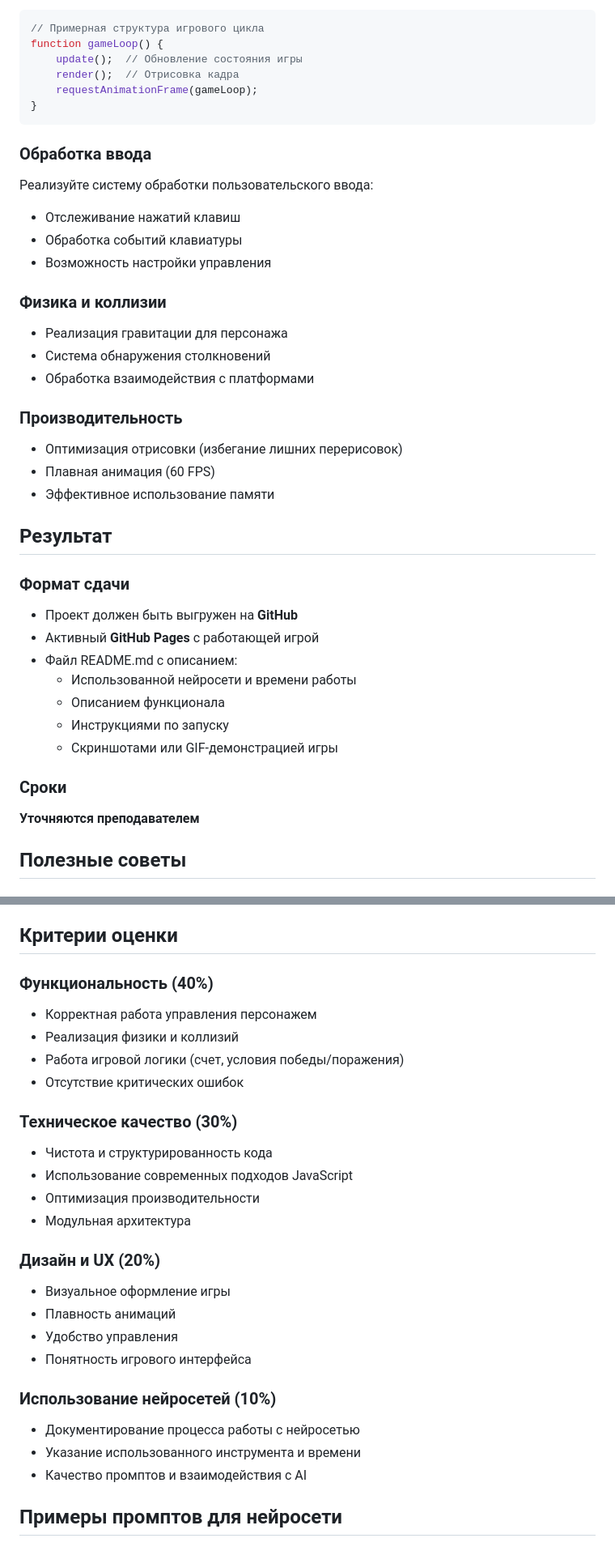
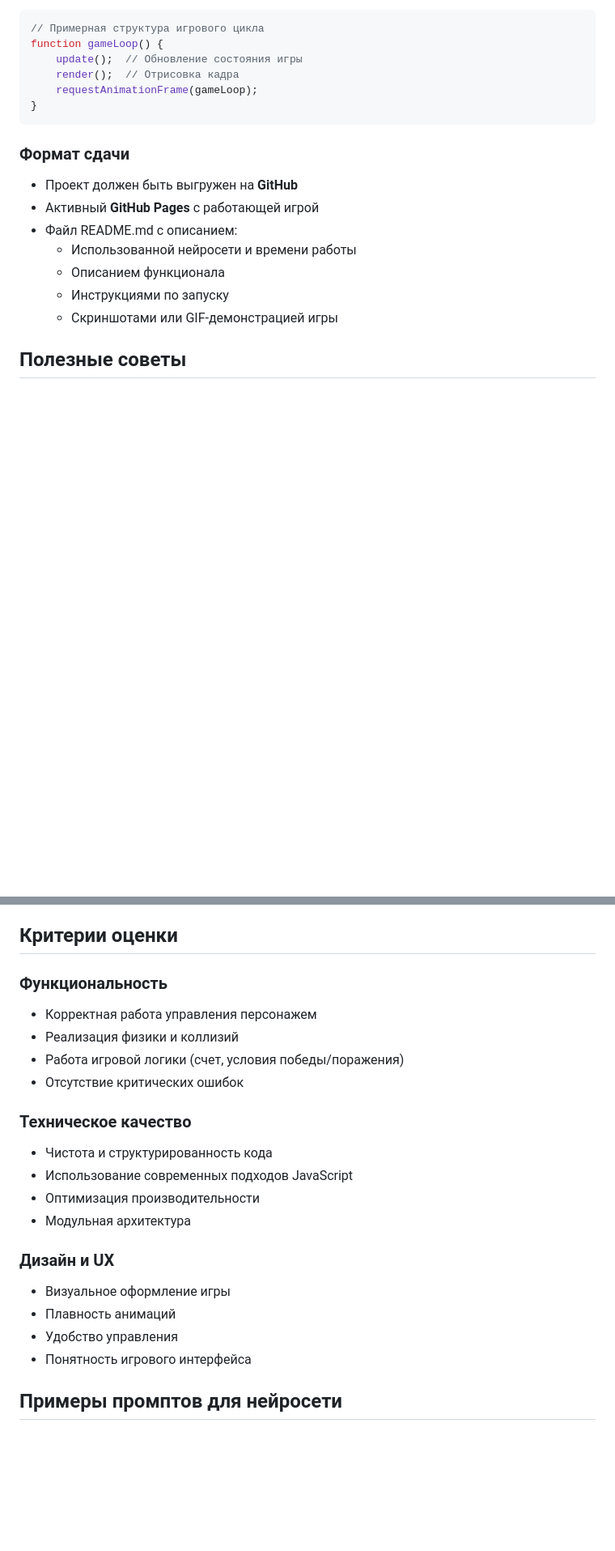
Before and after one commit to imfamous1/wd-4-mv, a Markdown page: tasks/task_3.md, 2 parts joined by grey strips. Shown at 81% size. Drawn GitHub-style; blank space fills up the shorter version.

Commit message:
Обновлен task_3.md: уточнены критерии оценки

````diff
--- a/tasks/task_3.md
+++ b/tasks/task_3.md
@@ -119,28 +119,6 @@ function gameLoop() {
 }
 ```
 
-### Обработка ввода
-
-Реализуйте систему обработки пользовательского ввода:
-
-- Отслеживание нажатий клавиш
-- Обработка событий клавиатуры
-- Возможность настройки управления
-
-### Физика и коллизии
-
-- Реализация гравитации для персонажа
-- Система обнаружения столкновений
-- Обработка взаимодействия с платформами
-
-### Производительность
-
-- Оптимизация отрисовки (избегание лишних перерисовок)
-- Плавная анимация (60 FPS)
-- Эффективное использование памяти
-
-## Результат
-
 ### Формат сдачи
 
 - Проект должен быть выгружен на **GitHub**
@@ -150,10 +128,6 @@ function gameLoop() {
   - Описанием функционала
   - Инструкциями по запуску
   - Скриншотами или GIF-демонстрацией игры
-
-### Сроки
-
-**Уточняются преподавателем**
 
 ## Полезные советы
 
@@ -192,32 +166,26 @@ function gameLoop() {
 
 ## Критерии оценки
 
-### Функциональность (40%)
+### Функциональность
 
 - Корректная работа управления персонажем
 - Реализация физики и коллизий
 - Работа игровой логики (счет, условия победы/поражения)
 - Отсутствие критических ошибок
 
-### Техническое качество (30%)
+### Техническое качество
 
 - Чистота и структурированность кода
 - Использование современных подходов JavaScript
 - Оптимизация производительности
 - Модульная архитектура
 
-### Дизайн и UX (20%)
+### Дизайн и UX
 
 - Визуальное оформление игры
 - Плавность анимаций
 - Удобство управления
 - Понятность игрового интерфейса
-
-### Использование нейросетей (10%)
-
-- Документирование процесса работы с нейросетью
-- Указание использованного инструмента и времени
-- Качество промптов и взаимодействия с AI
 
 ## Примеры промптов для нейросети
 
````
